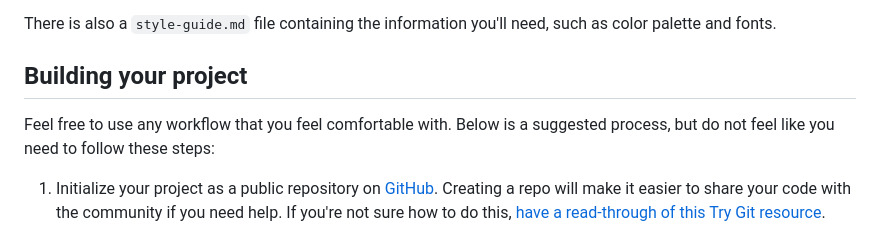
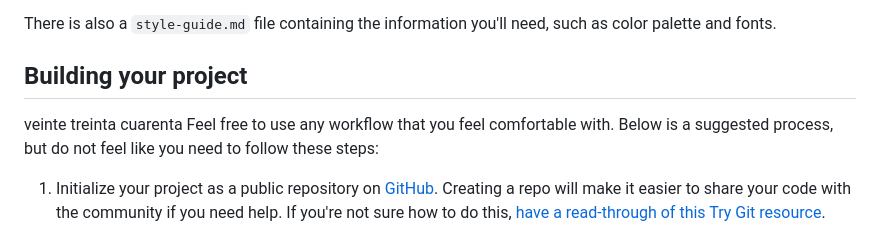
Before and after one commit to Terraz9/recipe-page, a Markdown page: README.md, the part around the change. Rendered like a GitHub page.

Commit message:
New feature added, finished

```diff
--- a/README.md
+++ b/README.md
@@ -35,7 +35,7 @@ We also include variable and static font files for the required fonts for this p
 There is also a `style-guide.md` file containing the information you'll need, such as color palette and fonts.
 
 ## Building your project
-
+ veinte treinta cuarenta
 Feel free to use any workflow that you feel comfortable with. Below is a suggested process, but do not feel like you need to follow these steps:
 
 1. Initialize your project as a public repository on [GitHub](https://github.com/). Creating a repo will make it easier to share your code with the community if you need help. If you're not sure how to do this, [have a read-through of this Try Git resource](https://try.github.io/).
```
